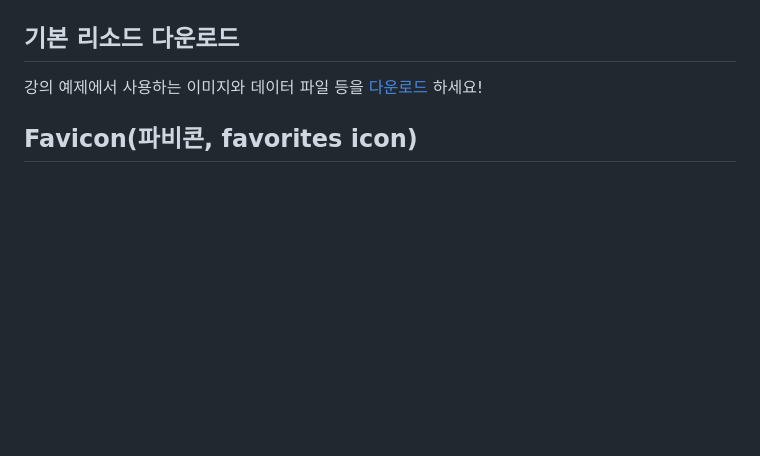
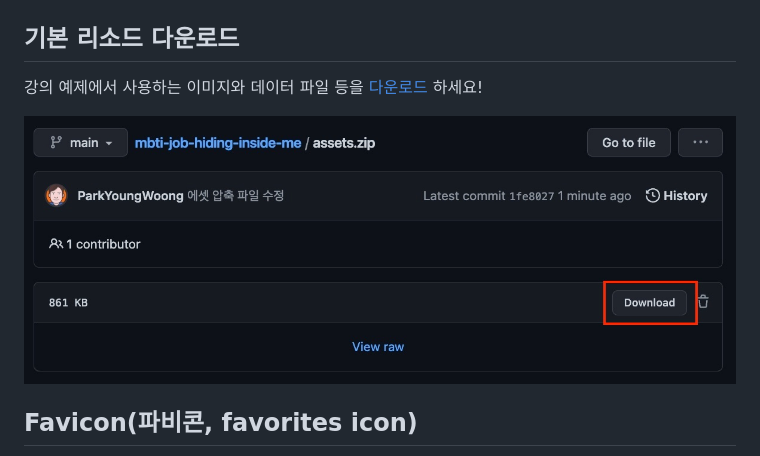
Before and after one commit to ParkYoungWoong/mbti-job-hiding-inside-me, a Markdown page: README.md, the part around the change printed below. Rendered like a GitHub page; pictures changed too: screenshot-download-assets.jpg (added); blank space fills up the shorter version.

Commit message:
에셋 다운로드 방법 스크린샷 추가

```diff
--- a/README.md
+++ b/README.md
@@ -10,7 +10,7 @@
 
 강의 예제에서 사용하는 이미지와 데이터 파일 등을 [다운로드](./assets.zip) 하세요!
 
-
+<img src="./screenshot-download-assets.jpg" alt="다운로드 방법!" />
 
 ## Favicon(파비콘, favorites icon)
 
```
Also changed, not shown: other parts of README.md (+1 -1 lines).
